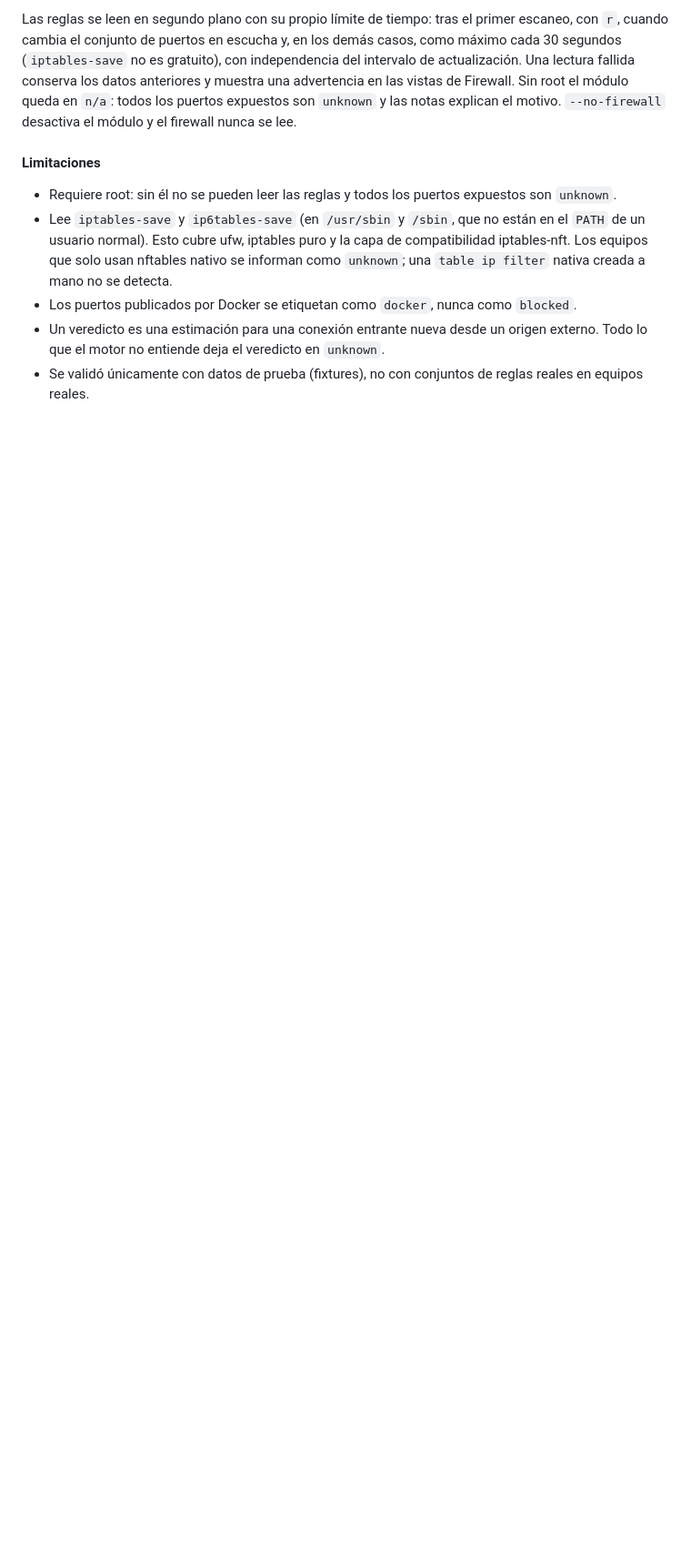
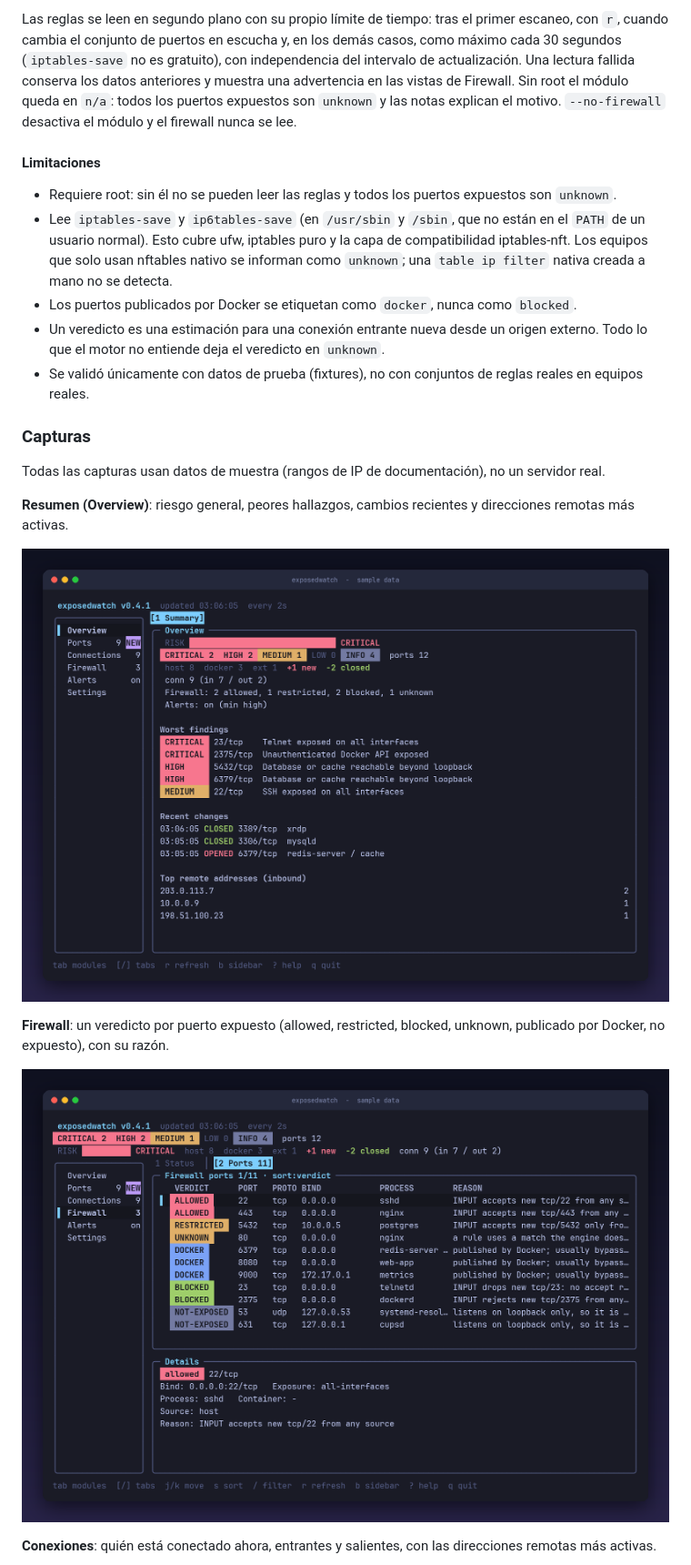
Before and after one commit to Byroncl/exposedwatch, a Markdown page: README.es.md, the part around one of its changes. Shown at 91% size. Drawn GitHub-style; pictures changed too: docs/images/firewall.png (added), docs/images/overview.png (added); blank space fills up the shorter version.

Commit message:
docs(readme): add screenshots of the interactive view

```diff
--- a/README.es.md
+++ b/README.es.md
@@ -149,3 +153,18 @@ Las reglas se leen en segundo plano con su propio límite de tiempo: tras el pri
 - Los puertos publicados por Docker se etiquetan como `docker`, nunca como `blocked`.
 - Un veredicto es una estimación para una conexión entrante nueva desde un origen externo. Todo lo que el motor no entiende deja el veredicto en `unknown`.
 - Se validó únicamente con datos de prueba (fixtures), no con conjuntos de reglas reales en equipos reales.
+
+### Capturas
+
+Todas las capturas usan datos de muestra (rangos de IP de documentación), no un servidor real.
+
+**Resumen (Overview)**: riesgo general, peores hallazgos, cambios recientes y direcciones remotas más activas.
+
+![Módulo Overview](docs/images/overview.png)
+
+**Firewall**: un veredicto por puerto expuesto (allowed, restricted, blocked, unknown, publicado por Docker, no expuesto), con su razón.
+
+![Módulo Firewall, pestaña Ports](docs/images/firewall.png)
+
+**Conexiones**: quién está conectado ahora, entrantes y salientes, con las direcciones remotas más activas.
+
```
Also changed, not shown: other parts of README.es.md (+5 -0 lines), README.md (+20 -0 lines), docs/images/connections.png (added), docs/images/findings.png (added).
